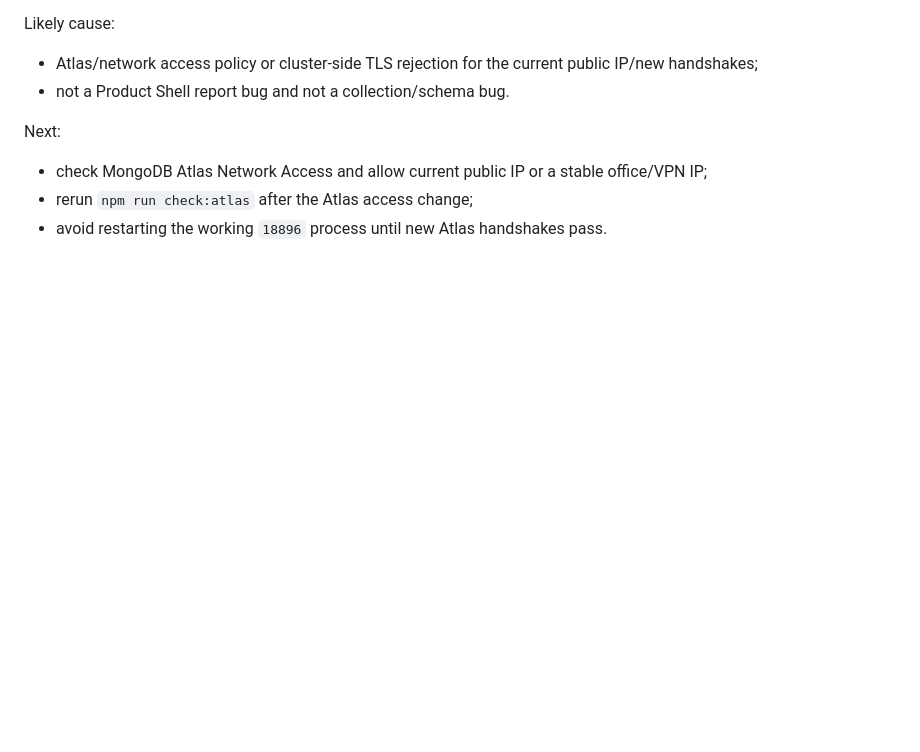
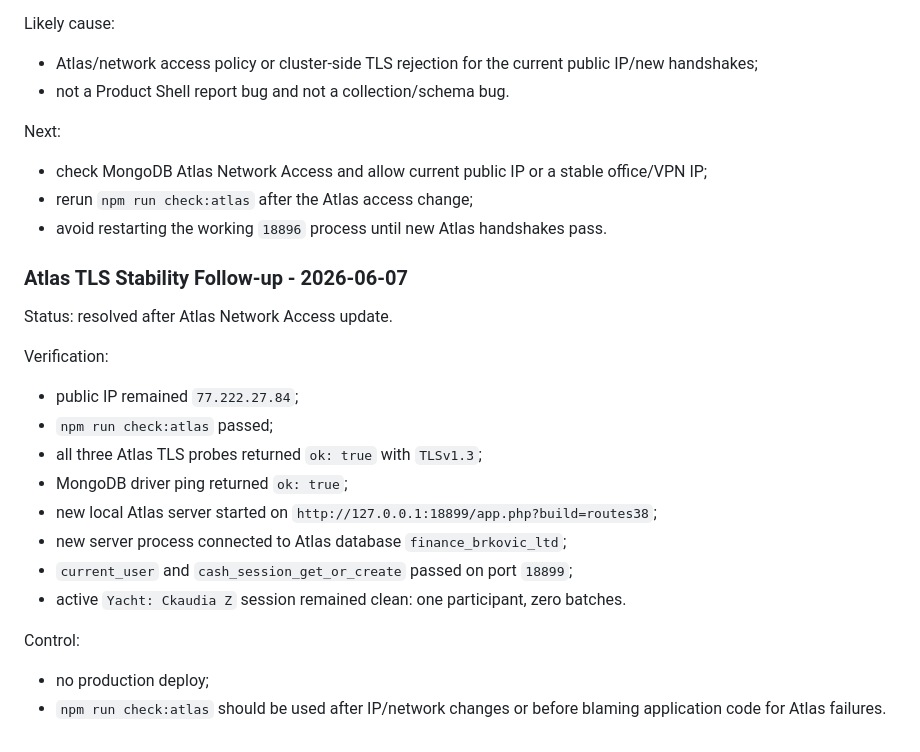
Before and after one commit to vetus-nauta/finance.brkovic.ltd, a Markdown page: docs/AI_TEAM/04_TASK_BOARD.md, the part around the change. Drawn GitHub-style; blank space fills up the shorter version.

Commit message:
Document Atlas access stability recovery

```diff
--- a/docs/AI_TEAM/04_TASK_BOARD.md
+++ b/docs/AI_TEAM/04_TASK_BOARD.md
@@ -1810,3 +1810,23 @@ Next:
 - check MongoDB Atlas Network Access and allow current public IP or a stable office/VPN IP;
 - rerun `npm run check:atlas` after the Atlas access change;
 - avoid restarting the working `18896` process until new Atlas handshakes pass.
+
+### Atlas TLS Stability Follow-up - 2026-06-07
+
+Status: resolved after Atlas Network Access update.
+
+Verification:
+
+- public IP remained `77.222.27.84`;
+- `npm run check:atlas` passed;
+- all three Atlas TLS probes returned `ok: true` with `TLSv1.3`;
+- MongoDB driver ping returned `ok: true`;
+- new local Atlas server started on `http://127.0.0.1:18899/app.php?build=routes38`;
+- new server process connected to Atlas database `finance_brkovic_ltd`;
+- `current_user` and `cash_session_get_or_create` passed on port `18899`;
+- active `Yacht: Ckaudia Z` session remained clean: one participant, zero batches.
+
+Control:
+
+- no production deploy;
+- `npm run check:atlas` should be used after IP/network changes or before blaming application code for Atlas failures.
```
